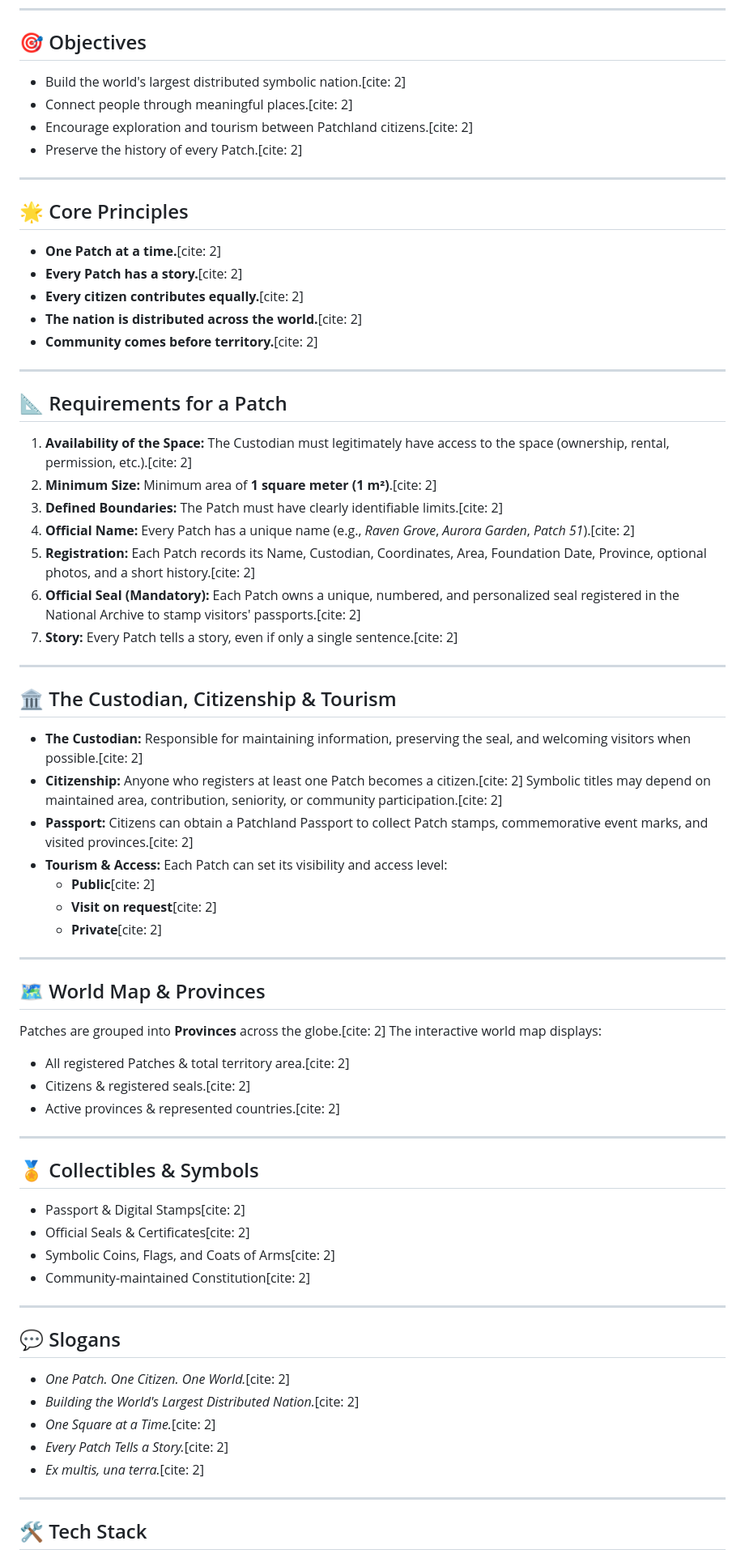
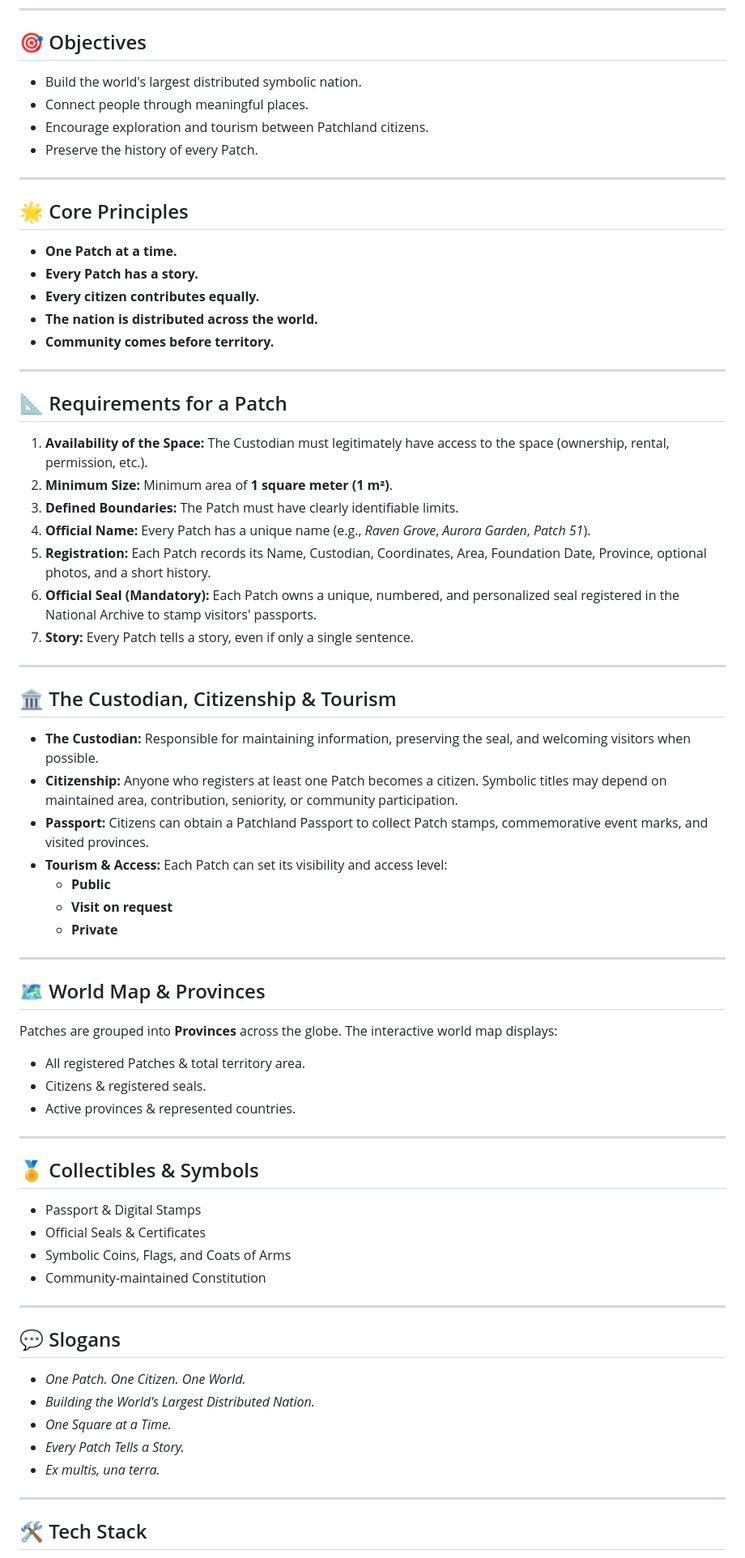
Before and after one commit to latorreandrea/patchland, a Markdown page: README.md, the part around one of its changes. Shown at 81% size. Drawn GitHub-style.

Commit message:
Fix formatting issues in README.md

```diff
--- a/README.md
+++ b/README.md
@@ -24,73 +24,73 @@ The project is purely symbolic and recreational, with no legal, political, or te
 
 ## 🎯 Objectives
 
-* Build the world's largest distributed symbolic nation.[cite: 2]
-* Connect people through meaningful places.[cite: 2]
-* Encourage exploration and tourism between Patchland citizens.[cite: 2]
-* Preserve the history of every Patch.[cite: 2]
+* Build the world's largest distributed symbolic nation.
+* Connect people through meaningful places.
+* Encourage exploration and tourism between Patchland citizens.
+* Preserve the history of every Patch.
 
 ---
 
 ## 🌟 Core Principles
 
-* **One Patch at a time.**[cite: 2]
-* **Every Patch has a story.**[cite: 2]
-* **Every citizen contributes equally.**[cite: 2]
-* **The nation is distributed across the world.**[cite: 2]
-* **Community comes before territory.**[cite: 2]
+* **One Patch at a time.**
+* **Every Patch has a story.**
+* **Every citizen contributes equally.**
+* **The nation is distributed across the world.**
+* **Community comes before territory.**
 
 ---
 
 ## 📐 Requirements for a Patch
 
-1. **Availability of the Space:** The Custodian must legitimately have access to the space (ownership, rental, permission, etc.).[cite: 2]
-2. **Minimum Size:** Minimum area of **1 square meter (1 m²)**.[cite: 2]
-3. **Defined Boundaries:** The Patch must have clearly identifiable limits.[cite: 2]
-4. **Official Name:** Every Patch has a unique name (e.g., *Raven Grove*, *Aurora Garden*, *Patch 51*).[cite: 2]
-5. **Registration:** Each Patch records its Name, Custodian, Coordinates, Area, Foundation Date, Province, optional photos, and a short history.[cite: 2]
-6. **Official Seal (Mandatory):** Each Patch owns a unique, numbered, and personalized seal registered in the National Archive to stamp visitors' passports.[cite: 2]
-7. **Story:** Every Patch tells a story, even if only a single sentence.[cite: 2]
+1. **Availability of the Space:** The Custodian must legitimately have access to the space (ownership, rental, permission, etc.).
+2. **Minimum Size:** Minimum area of **1 square meter (1 m²)**.
+3. **Defined Boundaries:** The Patch must have clearly identifiable limits.
+4. **Official Name:** Every Patch has a unique name (e.g., *Raven Grove*, *Aurora Garden*, *Patch 51*).
+5. **Registration:** Each Patch records its Name, Custodian, Coordinates, Area, Foundation Date, Province, optional photos, and a short history.
+6. **Official Seal (Mandatory):** Each Patch owns a unique, numbered, and personalized seal registered in the National Archive to stamp visitors' passports.
+7. **Story:** Every Patch tells a story, even if only a single sentence.
 
 ---
 
 ## 🏛️ The Custodian, Citizenship & Tourism
 
-* **The Custodian:** Responsible for maintaining information, preserving the seal, and welcoming visitors when possible.[cite: 2]
-* **Citizenship:** Anyone who registers at least one Patch becomes a citizen.[cite: 2] Symbolic titles may depend on maintained area, contribution, seniority, or community participation.[cite: 2]
-* **Passport:** Citizens can obtain a Patchland Passport to collect Patch stamps, commemorative event marks, and visited provinces.[cite: 2]
+* **The Custodian:** Responsible for maintaining information, preserving the seal, and welcoming visitors when possible.
+* **Citizenship:** Anyone who registers at least one Patch becomes a citizen. Symbolic titles may depend on maintained area, contribution, seniority, or community participation.
+* **Passport:** Citizens can obtain a Patchland Passport to collect Patch stamps, commemorative event marks, and visited provinces.
 * **Tourism & Access:** Each Patch can set its visibility and access level:
-  * **Public**[cite: 2]
-  * **Visit on request**[cite: 2]
-  * **Private**[cite: 2]
+  * **Public**
+  * **Visit on request**
+  * **Private**
 
 ---
 
 ## 🗺️ World Map & Provinces
 
-Patches are grouped into **Provinces** across the globe.[cite: 2] The interactive world map displays:
+Patches are grouped into **Provinces** across the globe. The interactive world map displays:
 
-* All registered Patches & total territory area.[cite: 2]
-* Citizens & registered seals.[cite: 2]
-* Active provinces & represented countries.[cite: 2]
+* All registered Patches & total territory area.
+* Citizens & registered seals.
+* Active provinces & represented countries.
 
 ---
 
 ## 🏅 Collectibles & Symbols
 
-* Passport & Digital Stamps[cite: 2]
-* Official Seals & Certificates[cite: 2]
-* Symbolic Coins, Flags, and Coats of Arms[cite: 2]
-* Community-maintained Constitution[cite: 2]
+* Passport & Digital Stamps
+* Official Seals & Certificates
+* Symbolic Coins, Flags, and Coats of Arms
+* Community-maintained Constitution
 
 ---
 
 ## 💬 Slogans
 
-* *One Patch. One Citizen. One World.*[cite: 2]
-* *Building the World's Largest Distributed Nation.*[cite: 2]
-* *One Square at a Time.*[cite: 2]
-* *Every Patch Tells a Story.*[cite: 2]
-* *Ex multis, una terra.*[cite: 2]
+* *One Patch. One Citizen. One World.*
+* *Building the World's Largest Distributed Nation.*
+* *One Square at a Time.*
+* *Every Patch Tells a Story.*
+* *Ex multis, una terra.*
 
 ---
 
```
Also changed, not shown: other parts of README.md (+6 -6 lines).
